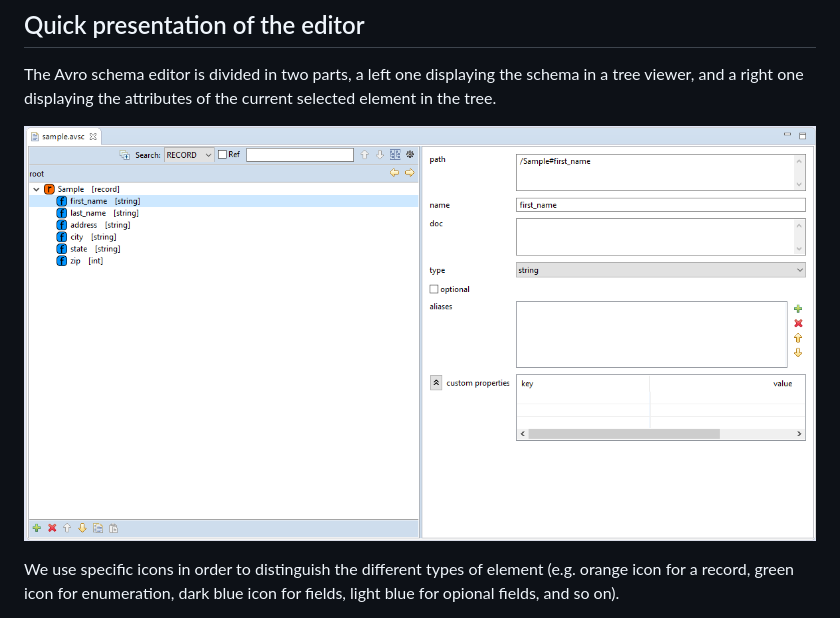
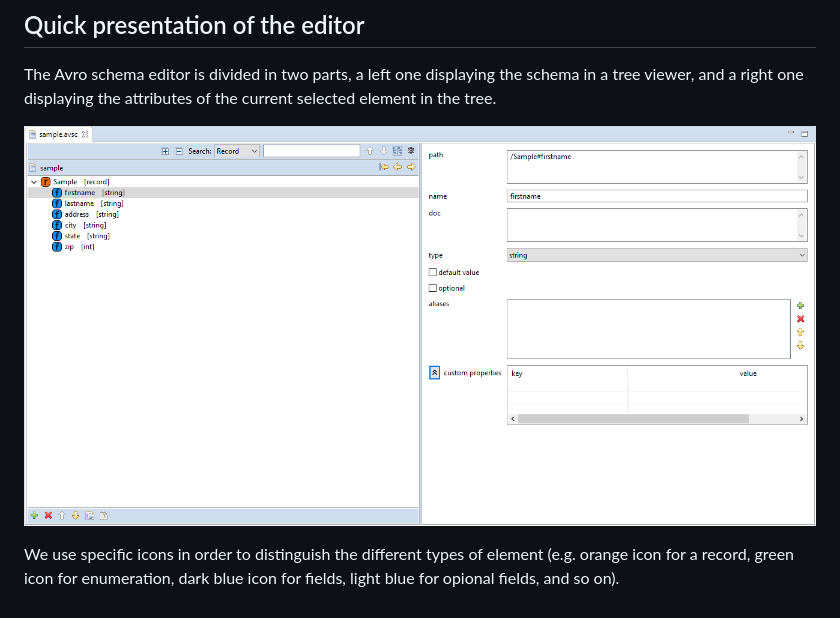
Before and after one commit to Talend/avro-schema-editor, a Markdown page: readme.md, the part around the change. GitHub-like rendering; pictures changed too: images/sample.png (added).

Commit message:
Update sample.avsc example image

```diff
--- a/readme.md
+++ b/readme.md
@@ -36,7 +36,7 @@ To create your first Avro schema, right click in project explorer and select "Ne
 
 The Avro schema editor is divided in two parts, a left one displaying the schema in a tree viewer, and a right one displaying the attributes of the current selected element in the tree.
 
-![](https://github.com/Talend/avro-schema-editor/raw/master/images/sample_1.png)
+![](https://github.com/Talend/avro-schema-editor/raw/master/images/sample.png)
 
 We use specific icons in order to distinguish the different types of element
 (e.g. orange icon for a record, green icon for enumeration, dark blue icon for fields, light blue for opional fields, and so on).
```
